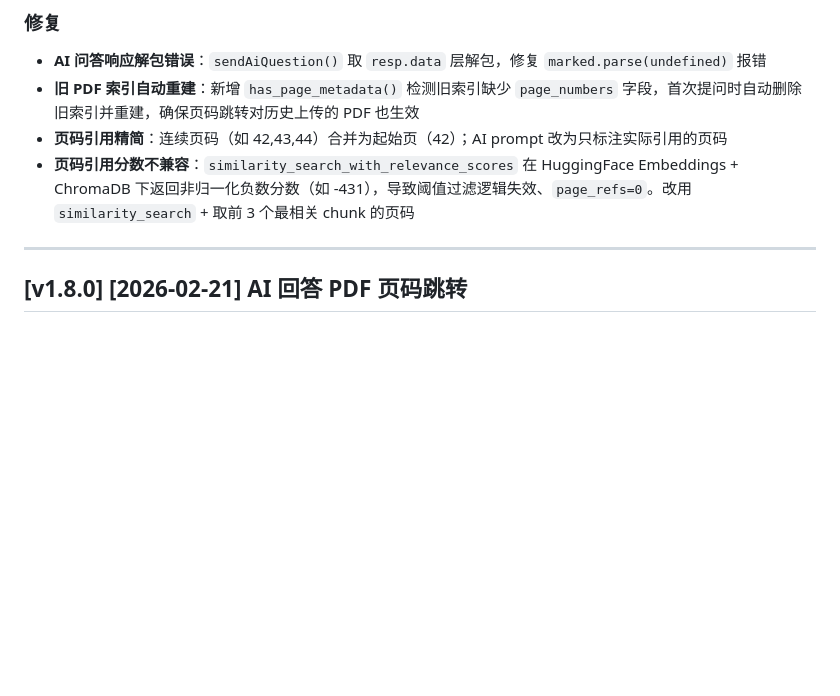
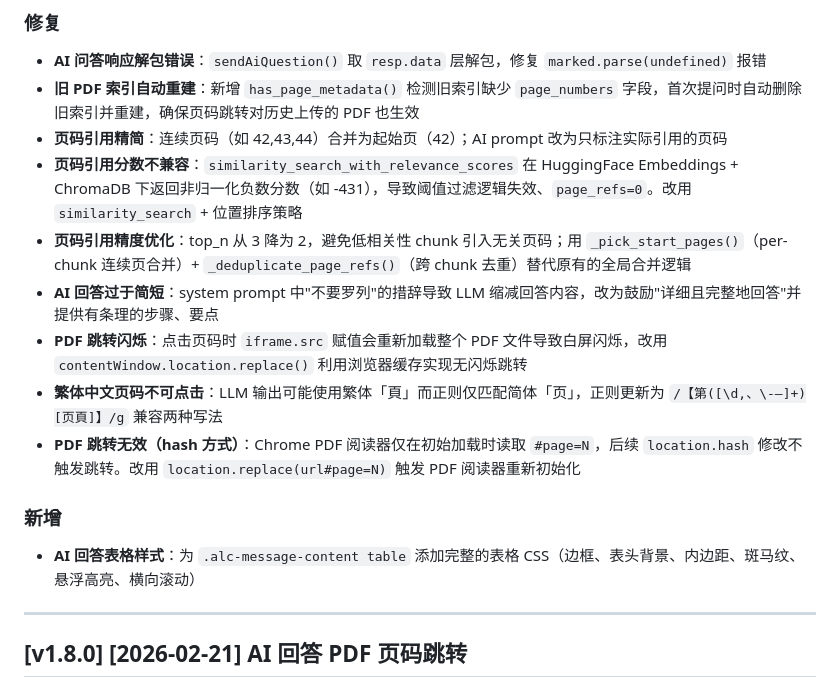
Before and after one commit to LiuJiajun100938083/School-AI-Assistant-Demo, a Markdown page: CHANGELOG.md, the part around the change. Drawn GitHub-style; blank space fills up the shorter version.

Commit message:
docs: 补全 v1.8.1 CHANGELOG 条目，涵盖所有页码跳转修复
Co-Authored-By: Claude Opus 4.6 <noreply@anthropic.com>

```diff
--- a/CHANGELOG.md
+++ b/CHANGELOG.md
@@ -17,7 +17,15 @@
 - **AI 问答响应解包错误**：`sendAiQuestion()` 取 `resp.data` 层解包，修复 `marked.parse(undefined)` 报错
 - **旧 PDF 索引自动重建**：新增 `has_page_metadata()` 检测旧索引缺少 `page_numbers` 字段，首次提问时自动删除旧索引并重建，确保页码跳转对历史上传的 PDF 也生效
 - **页码引用精简**：连续页码（如 42,43,44）合并为起始页（42）；AI prompt 改为只标注实际引用的页码
-- **页码引用分数不兼容**：`similarity_search_with_relevance_scores` 在 HuggingFace Embeddings + ChromaDB 下返回非归一化负数分数（如 -431），导致阈值过滤逻辑失效、`page_refs=0`。改用 `similarity_search` + 取前 3 个最相关 chunk 的页码
+- **页码引用分数不兼容**：`similarity_search_with_relevance_scores` 在 HuggingFace Embeddings + ChromaDB 下返回非归一化负数分数（如 -431），导致阈值过滤逻辑失效、`page_refs=0`。改用 `similarity_search` + 位置排序策略
+- **页码引用精度优化**：top_n 从 3 降为 2，避免低相关性 chunk 引入无关页码；用 `_pick_start_pages()`（per-chunk 连续页合并）+ `_deduplicate_page_refs()`（跨 chunk 去重）替代原有的全局合并逻辑
+- **AI 回答过于简短**：system prompt 中"不要罗列"的措辞导致 LLM 缩减回答内容，改为鼓励"详细且完整地回答"并提供有条理的步骤、要点
+- **PDF 跳转闪烁**：点击页码时 `iframe.src` 赋值会重新加载整个 PDF 文件导致白屏闪烁，改用 `contentWindow.location.replace()` 利用浏览器缓存实现无闪烁跳转
+- **繁体中文页码不可点击**：LLM 输出可能使用繁体「頁」而正则仅匹配简体「页」，正则更新为 `/【第([\d,、\-–]+)[页頁]】/g` 兼容两种写法
+- **PDF 跳转无效（hash 方式）**：Chrome PDF 阅读器仅在初始加载时读取 `#page=N`，后续 `location.hash` 修改不触发跳转。改用 `location.replace(url#page=N)` 触发 PDF 阅读器重新初始化
+
+### 新增
+- **AI 回答表格样式**：为 `.alc-message-content table` 添加完整的表格 CSS（边框、表头背景、内边距、斑马纹、悬浮高亮、横向滚动）
 
 ---
 
```
